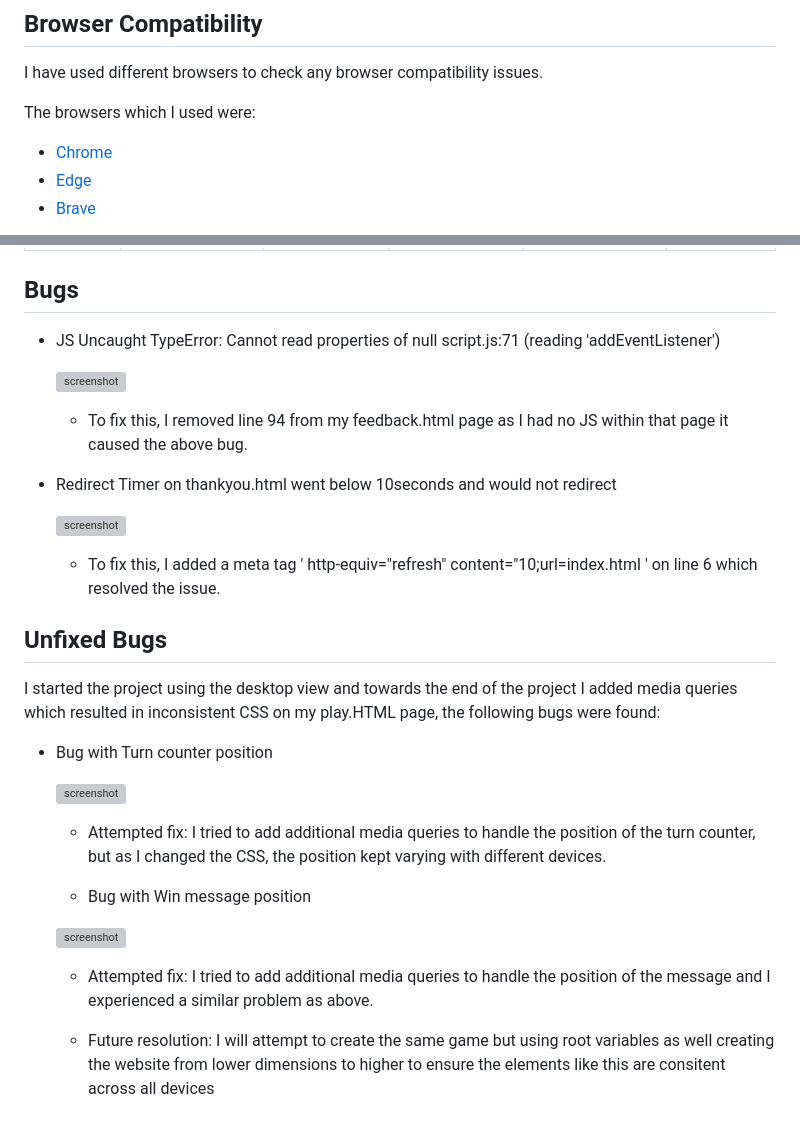
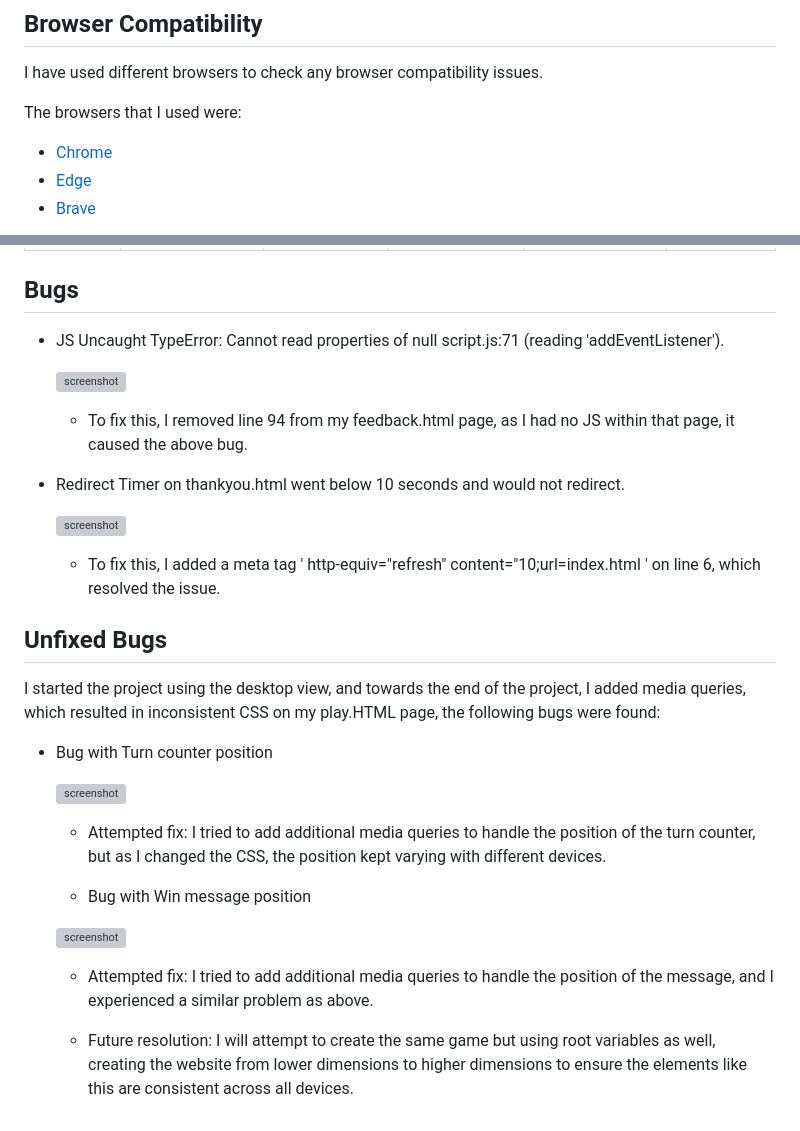
Before and after one commit to riiyu7/Love-Tic-Tac-Toe, a Markdown page: TESTING.md, 2 parts joined by grey strips. Drawn GitHub-style; grey boxes are pictures that could not be loaded.

```diff
--- a/TESTING.md
+++ b/TESTING.md
@@ -42,7 +42,7 @@ I have used the recommended [JShint Validator](https://jshint.com) to validate a
 
 I have used different browsers to check any browser compatibility issues.
 
-The browsers which I used were:
+The browsers that I used were:
 
 - [Chrome](https://www.google.com/)
 - [Edge](https://www.microsoft.com/edge)
@@ -149,22 +107,22 @@ Defensive programming was manually tested with the below user acceptance testing
 
 ## Bugs
 
-- JS Uncaught TypeError: Cannot read properties of null script.js:71 (reading 'addEventListener')
+- JS Uncaught TypeError: Cannot read properties of null script.js:71 (reading 'addEventListener').
 
     ![screenshot](documentation/test/bug-1-script.js-feedback.png)
 
-    - To fix this, I removed line 94 from my feedback.html page as I had no JS within that page it caused the above bug.
+    - To fix this, I removed line 94 from my feedback.html page, as I had no JS within that page, it caused the above bug.
 
-- Redirect Timer on thankyou.html went below 10seconds and would not redirect
+- Redirect Timer on thankyou.html went below 10 seconds and would not redirect.
 
     ![screenshot](documentation/test/thankyou-bug1.png)
 
-    - To fix this, I added a meta tag ' http-equiv="refresh" content="10;url=index.html ' on line 6 which resolved the issue.
+    - To fix this, I added a meta tag ' http-equiv="refresh" content="10;url=index.html ' on line 6, which resolved the issue.
 
 
 ## Unfixed Bugs
 
-I started the project using the desktop view and towards the end of the project I added media queries which resulted in inconsistent CSS on my play.HTML page, the following bugs were found:
+I started the project using the desktop view, and towards the end of the project, I added media queries, which resulted in inconsistent CSS on my play.HTML page, the following bugs were found:
 
 - Bug with Turn counter position
 
@@ -177,7 +135,7 @@ I started the project using the desktop view and towards the end of the project
 
     ![screenshot](documentation/test/bug-2-media-queries.png)
 
-    - Attempted fix: I tried to add additional media queries to handle the position of the message and I experienced a similar problem as above.
+    - Attempted fix: I tried to add additional media queries to handle the position of the message, and I experienced a similar problem as above.
 
 
-    - Future resolution: I will attempt to create the same game but using root variables as well creating the website from lower dimensions to higher to ensure the elements like this are consitent across all devices
+    - Future resolution: I will attempt to create the same game but using root variables as well, creating the website from lower dimensions to higher dimensions to ensure the elements like this are consistent across all devices.
```
Also changed, not shown: other parts of TESTING.md (+8 -50 lines).
